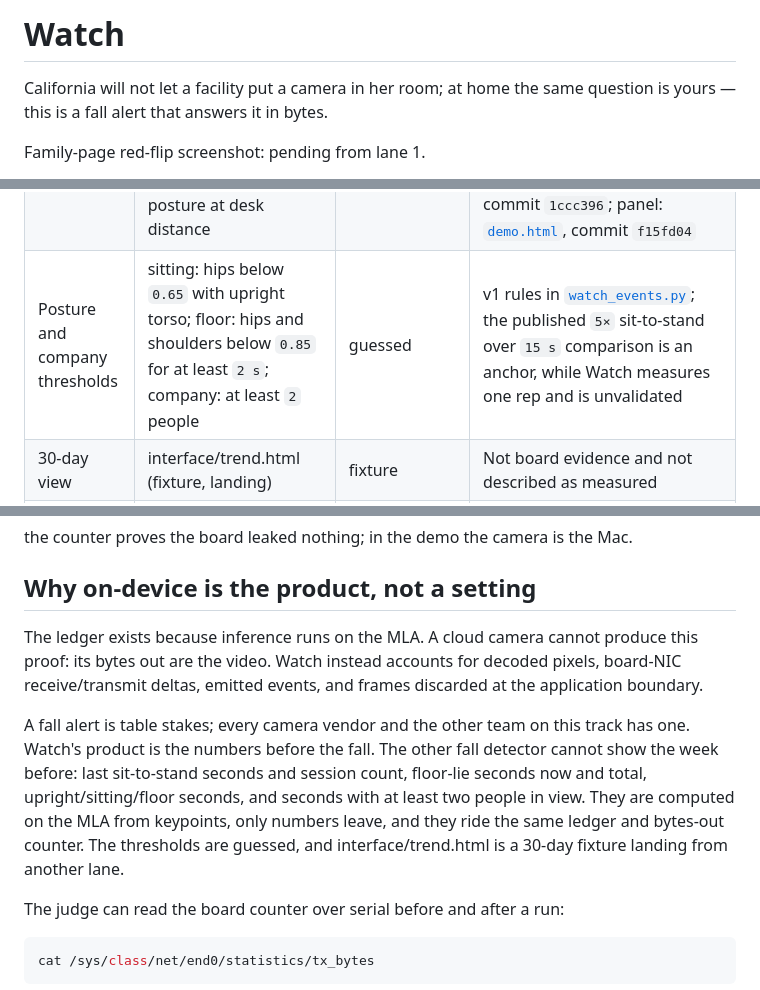
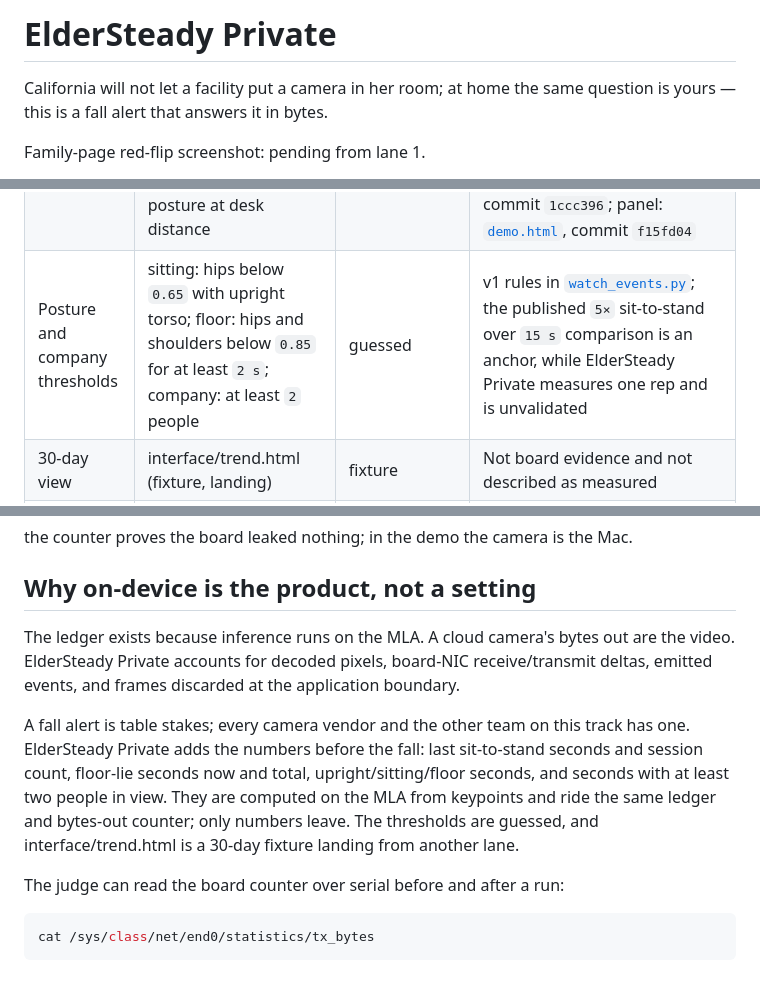
Before and after one commit to aayushdixit27/eldersteady-private, a Markdown page: README.md, 3 parts joined by grey strips. GitHub-like rendering.

Commit message:
rename to ElderSteady Private + de-slop pass on README and pitch scripts

```diff
--- a/README.md
+++ b/README.md
@@ -1,4 +1,4 @@
-# Watch
+# ElderSteady Private
 
 California will not let a facility put a camera in her room; at home the same question is yours — this is a fall alert that answers it in bytes.
 
@@ -33,7 +33,7 @@ open http://127.0.0.1:7311/interface/demo.html
 | Decoded pixel bytes | frames × `1280` × `720` × `3` | computed | [`demo.html`](interface/demo.html) ledger calculation |
 | Fall trigger | `55%` lean for `8` frames | guessed | [`DEMO.md`](perception/DEMO.md) and [`live_demo.sh`](perception/live_demo.sh) |
 | Before-fall trend | `445` `trend` lines in a 10-minute run: `sitting_s` `24.6`, `absent_s` `420.9`, `company_s` `0.1`, `sts_n` `0`, `floor_s_total` `0` — the v1 classifier saw no upright or floor posture at desk distance | measured (values), guessed (thresholds) | [`2026-09-16-0833-quiet-mode-with-trend.txt`](evidence/captures/2026-09-16-0833-quiet-mode-with-trend.txt), commit `effbd3b`. Computed on the MLA from keypoints; only numbers leave, via the `trend` stdout line and session ledger `trend` key. Producer: `perception/watch_events.py`, commit `1ccc396`; panel: [`demo.html`](interface/demo.html), commit `f15fd04` |
-| Posture and company thresholds | sitting: hips below `0.65` with upright torso; floor: hips and shoulders below `0.85` for at least `2 s`; company: at least `2` people | guessed | v1 rules in [`watch_events.py`](perception/watch_events.py); the published `5×` sit-to-stand over `15 s` comparison is an anchor, while Watch measures one rep and is unvalidated |
+| Posture and company thresholds | sitting: hips below `0.65` with upright torso; floor: hips and shoulders below `0.85` for at least `2 s`; company: at least `2` people | guessed | v1 rules in [`watch_events.py`](perception/watch_events.py); the published `5×` sit-to-stand over `15 s` comparison is an anchor, while ElderSteady Private measures one rep and is unvalidated |
 | 30-day view | interface/trend.html (fixture, landing) | fixture | Not board evidence and not described as measured |
 | Evidence layer | `6/6` eval | fixture | [`pitch/eval-report.md`](pitch/eval-report.md) |
 | Second real fall | `2026-09-16T15:06:29Z`; confidence `0.935`; `100` frames discarded | measured | [`2026-09-16-0815-second-fall-with-ledger.txt`](evidence/captures/2026-09-16-0815-second-fall-with-ledger.txt) |
@@ -43,9 +43,9 @@ the counter proves the board leaked nothing; in the demo the camera is the Mac.
 
 ## Why on-device is the product, not a setting
 
-The ledger exists because inference runs on the MLA. A cloud camera cannot produce this proof: its bytes out are the video. Watch instead accounts for decoded pixels, board-NIC receive/transmit deltas, emitted events, and frames discarded at the application boundary.
+The ledger exists because inference runs on the MLA. A cloud camera's bytes out are the video. ElderSteady Private accounts for decoded pixels, board-NIC receive/transmit deltas, emitted events, and frames discarded at the application boundary.
 
-A fall alert is table stakes; every camera vendor and the other team on this track has one. Watch's product is the numbers before the fall. The other fall detector cannot show the week before: last sit-to-stand seconds and session count, floor-lie seconds now and total, upright/sitting/floor seconds, and seconds with at least two people in view. They are computed on the MLA from keypoints, only numbers leave, and they ride the same ledger and bytes-out counter. The thresholds are guessed, and interface/trend.html is a 30-day fixture landing from another lane.
+A fall alert is table stakes; every camera vendor and the other team on this track has one. ElderSteady Private adds the numbers before the fall: last sit-to-stand seconds and session count, floor-lie seconds now and total, upright/sitting/floor seconds, and seconds with at least two people in view. They are computed on the MLA from keypoints and ride the same ledger and bytes-out counter; only numbers leave. The thresholds are guessed, and interface/trend.html is a 30-day fixture landing from another lane.
 
 The judge can read the board counter over serial before and after a run:
 
```
Also changed, not shown: pitch/demo-script.md (+6 -6 lines), pitch/video-script.md (+4 -4 lines).
